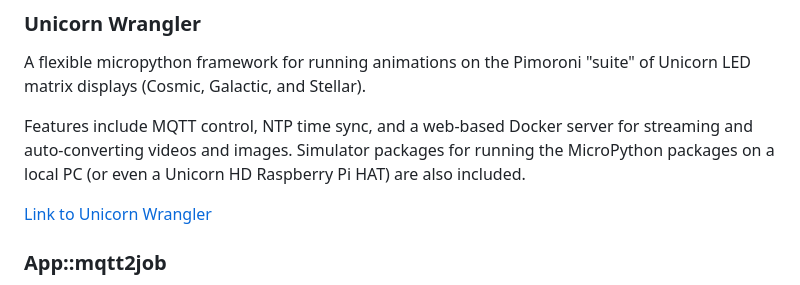
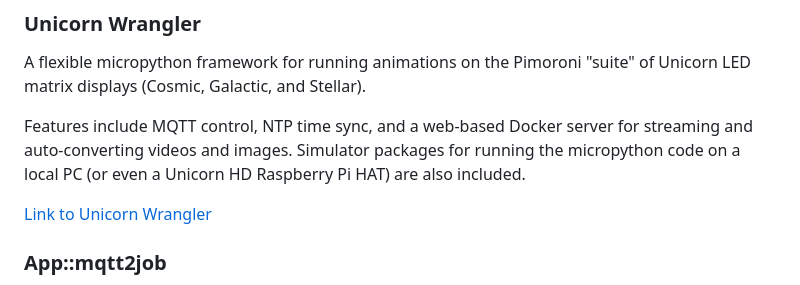
Before and after one commit to seesee/apps, a Markdown page: README.md, the part around the change. GitHub-like rendering.

Commit message:
Update README.md another fix

```diff
--- a/README.md
+++ b/README.md
@@ -23,7 +23,7 @@ These projects are more specialised, with some user-assembly required.
 ### Unicorn Wrangler
 A flexible micropython framework for running animations on the Pimoroni "suite" of Unicorn LED matrix displays (Cosmic, Galactic, and Stellar).
 
-Features include MQTT control, NTP time sync, and a web-based Docker server for streaming and auto-converting videos and images. Simulator packages for running the MicroPython packages on a local PC (or even a Unicorn HD Raspberry Pi HAT) are also included.
+Features include MQTT control, NTP time sync, and a web-based Docker server for streaming and auto-converting videos and images. Simulator packages for running the micropython code on a local PC (or even a Unicorn HD Raspberry Pi HAT) are also included.
 
 [Link to Unicorn Wrangler](https://github.com/seesee/unicorn_wrangler/)
 
```
